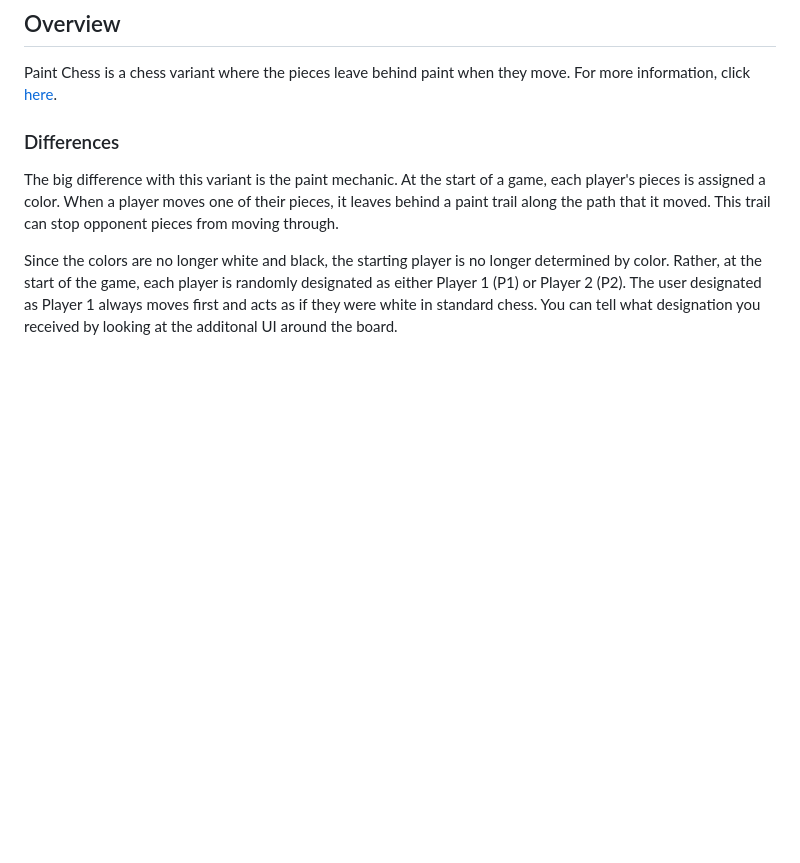
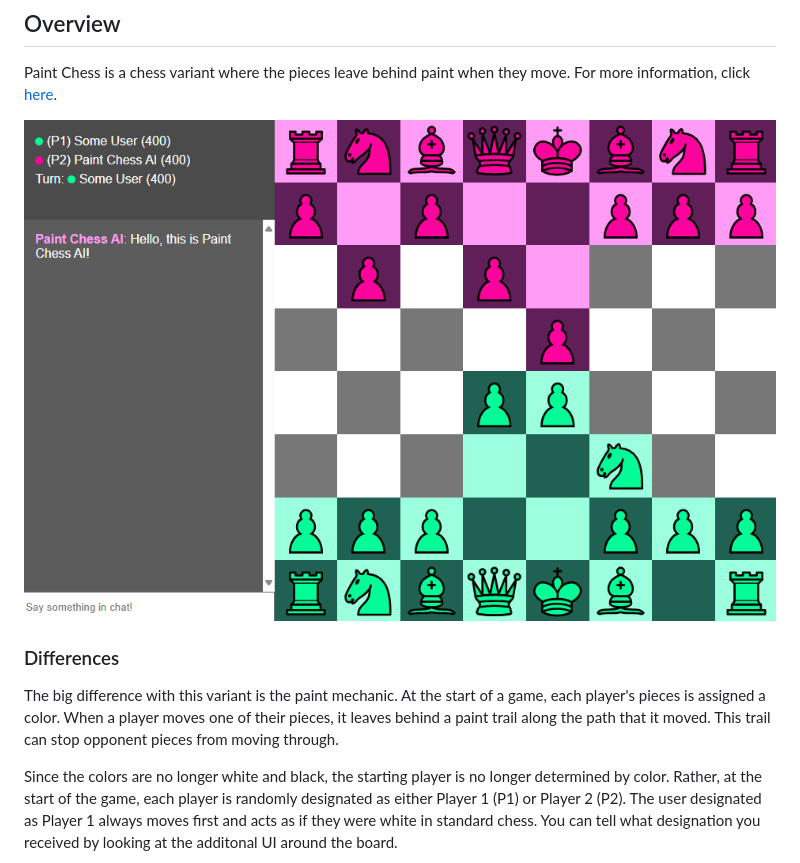
Before and after one commit to cyan-wolf/paint_chess, a Markdown page: README.md, the part around the change. Drawn GitHub-style; blank space fills up the shorter version.

Commit message:
added example game to README.md

```diff
--- a/README.md
+++ b/README.md
@@ -13,6 +13,8 @@ Click [here](https://paint-chess.onrender.com/) to get started right away! All y
 
 ## Overview
 Paint Chess is a chess variant where the pieces leave behind paint when they move. For more information, click [here](https://paint-chess.onrender.com/how-to-play).
+
+![Example game against an AI](public/images/examples/example_ai_match.png)
 
 ### Differences
 The big difference with this variant is the paint mechanic. At the start of a game, each player's pieces is assigned a color. When a player moves one of their pieces, it leaves behind a paint trail along the path that it moved. This trail can stop opponent pieces from moving through.
```
